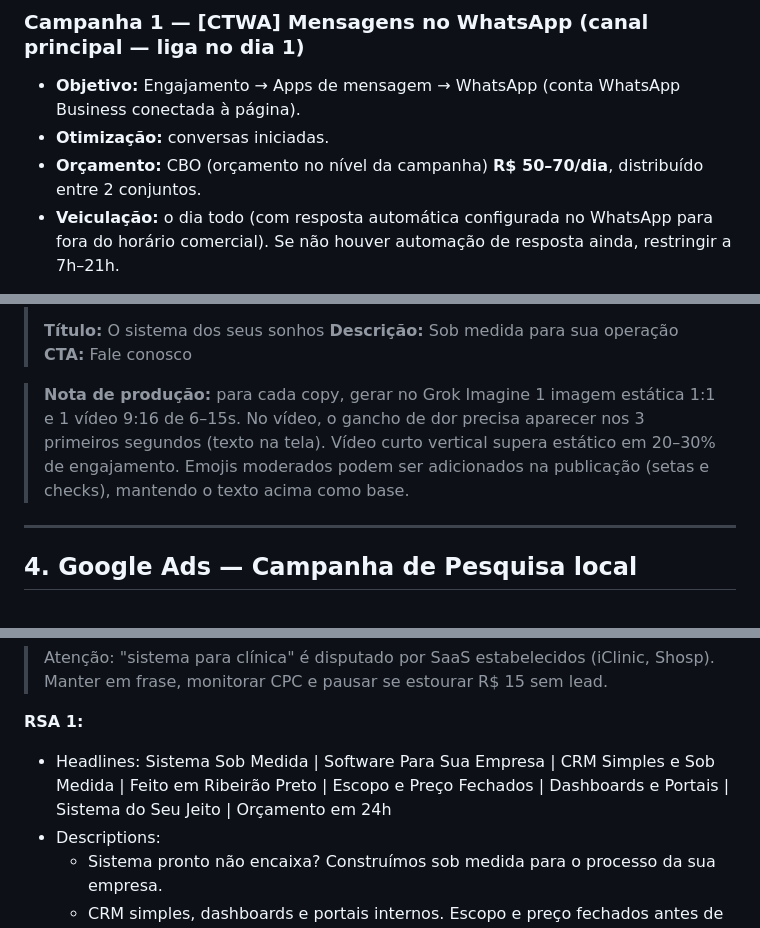
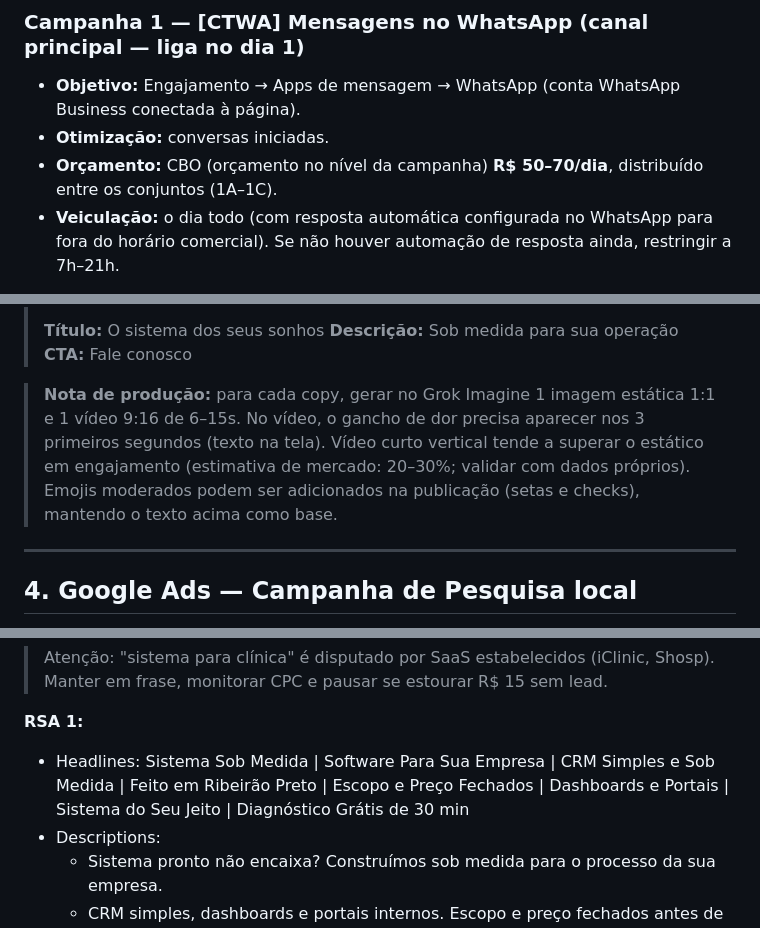
Before and after one commit to pedrobmattos/outloop, a Markdown page: docs/05-trafego-pago.md, 3 parts joined by grey strips. Drawn GitHub-style.

```diff
--- a/docs/05-trafego-pago.md
+++ b/docs/05-trafego-pago.md
@@ -62,7 +62,7 @@ Configuração geral da conta: Pixel + API de Conversões instalados antes do pr
 
 - **Objetivo:** Engajamento → Apps de mensagem → WhatsApp (conta WhatsApp Business conectada à página).
 - **Otimização:** conversas iniciadas.
-- **Orçamento:** CBO (orçamento no nível da campanha) **R$ 50–70/dia**, distribuído entre 2 conjuntos.
+- **Orçamento:** CBO (orçamento no nível da campanha) **R$ 50–70/dia**, distribuído entre os conjuntos (1A–1C).
 - **Veiculação:** o dia todo (com resposta automática configurada no WhatsApp para fora do horário comercial). Se não houver automação de resposta ainda, restringir a 7h–21h.
 
 **Conjunto 1A — Clínicas e saúde (aposta principal)**
@@ -237,7 +269,7 @@ Regras aplicadas: dor concreta do dono de PME nos 3 primeiros segundos/linha 1;
 > **Descrição:** Sob medida para sua operação
 > **CTA:** Fale conosco
 
-> **Nota de produção:** para cada copy, gerar no Grok Imagine 1 imagem estática 1:1 e 1 vídeo 9:16 de 6–15s. No vídeo, o gancho de dor precisa aparecer nos 3 primeiros segundos (texto na tela). Vídeo curto vertical supera estático em 20–30% de engajamento. Emojis moderados podem ser adicionados na publicação (setas e checks), mantendo o texto acima como base.
+> **Nota de produção:** para cada copy, gerar no Grok Imagine 1 imagem estática 1:1 e 1 vídeo 9:16 de 6–15s. No vídeo, o gancho de dor precisa aparecer nos 3 primeiros segundos (texto na tela). Vídeo curto vertical tende a superar o estático em engajamento (estimativa de mercado: 20–30%; validar com dados próprios). Emojis moderados podem ser adicionados na publicação (setas e checks), mantendo o texto acima como base.
 
 ---
 
@@ -322,7 +354,7 @@ Regras aplicadas: dor concreta do dono de PME nos 3 primeiros segundos/linha 1;
 > Atenção: "sistema para clínica" é disputado por SaaS estabelecidos (iClinic, Shosp). Manter em frase, monitorar CPC e pausar se estourar R$ 15 sem lead.
 
 **RSA 1:**
-- Headlines: Sistema Sob Medida | Software Para Sua Empresa | CRM Simples e Sob Medida | Feito em Ribeirão Preto | Escopo e Preço Fechados | Dashboards e Portais | Sistema do Seu Jeito | Orçamento em 24h
+- Headlines: Sistema Sob Medida | Software Para Sua Empresa | CRM Simples e Sob Medida | Feito em Ribeirão Preto | Escopo e Preço Fechados | Dashboards e Portais | Sistema do Seu Jeito | Diagnóstico Grátis de 30 min
 - Descriptions:
   - Sistema pronto não encaixa? Construímos sob medida para o processo da sua empresa.
   - CRM simples, dashboards e portais internos. Escopo e preço fechados antes de começar.
```
Also changed, not shown: other parts of docs/05-trafego-pago.md (+41 -9 lines), docs/06-criativos-supergrok.md (+25 -24 lines), docs/07-vendas-e-atendimento.md (+26 -24 lines).
